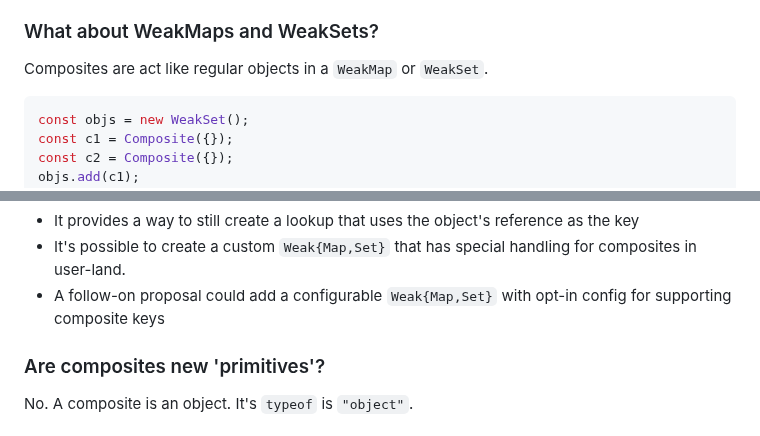
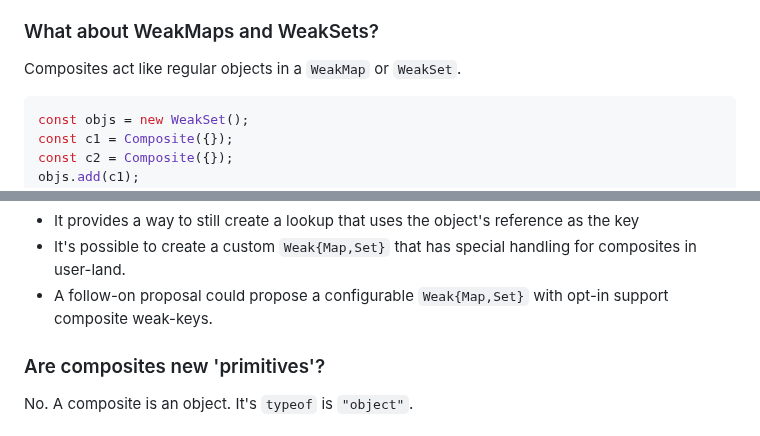
Before and after one commit to tc39/proposal-composites, a Markdown page: README.md, 2 parts joined by grey strips. Drawn GitHub-style.

````diff
--- a/README.md
+++ b/README.md
@@ -282,6 +284,6 @@ This would have the advantage of being able to re-use the existing `Array.protot
 ### What about WeakMaps and WeakSets?
 
-Composites are act like regular objects in a `WeakMap` or `WeakSet`.
+Composites act like regular objects in a `WeakMap` or `WeakSet`.
 
 ```js
 const objs = new WeakSet();
@@ -298,7 +300,7 @@ This is for a variety of reasons:
 - Composites are not guaranteed to contain lifetime bearing values such as regular objects or unique symbols
 - It provides a way to still create a lookup that uses the object's reference as the key
 - It's possible to create a custom `Weak{Map,Set}` that has special handling for composites in user-land.
-- A follow-on proposal could add a configurable `Weak{Map,Set}` with opt-in config for supporting composite keys
+- A follow-on proposal could propose a configurable `Weak{Map,Set}` with opt-in support composite weak-keys.
 
 ### Are composites new 'primitives'?
 
````
Also changed, not shown: other parts of README.md (+25 -19 lines).
